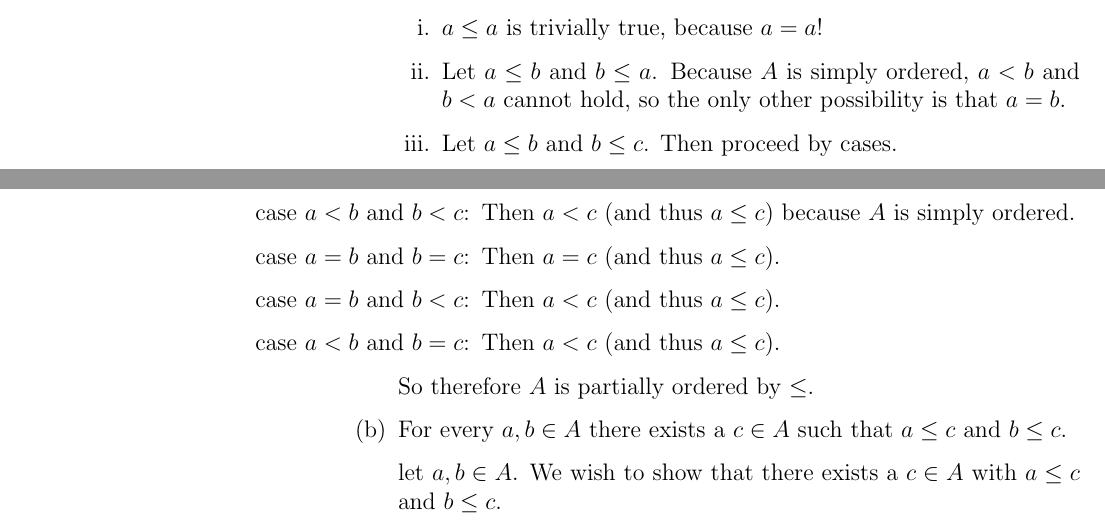
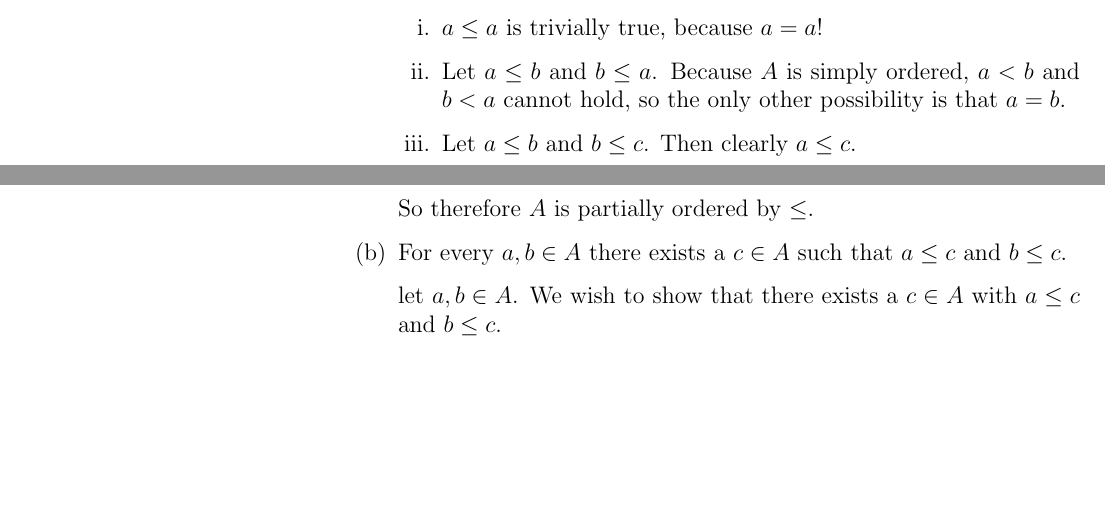
Before and after one commit to Notgnoshi/topological-nets, a LaTeX document (nets.tex): two parts of pages 1 and 2 of 4, joined at a grey line, cut so that both start at the same text, the shorter picture padded with empty space. Compiled offline with pdfLaTeX.

Commit message:
Clean up cruft.

```diff
--- a/nets.tex
+++ b/nets.tex
@@ -44,17 +44,7 @@ Show the following are directed sets.
 				            \item $a \leq a$ is trivially true, because $a = a$!
 				            \item Let $a \leq b$ and $b \leq a$. Because $A$ is simply ordered, $a
 					                  < b$ and $b < a$ cannot hold, so the only other possibility is that $a = b$.
-				            \item Let $a \leq b$ and $b \leq c$. Then proceed by cases.
-				                  \begin{itemize}
-					                  \item[case $a < b$ and $b < c$:] Then $a < c$ (and thus $a
-						                        \leq c$) because $A$ is simply ordered.
-					                  \item[case $a = b$ and $b = c$:] Then $a = c$ (and thus $a
-						                        \leq c$).
-					                  \item[case $a = b$ and $b < c$:] Then $a < c$ (and thus $a
-						                        \leq c$).
-					                  \item[case $a < b$ and $b = c$:] Then $a < c$ (and thus $a
-						                        \leq c$).
-				                  \end{itemize}
+				            \item Let $a \leq b$ and $b \leq c$. Then clearly $a \leq c$.
 			            \end{enumerate}
 			            So therefore $A$ is partially ordered by $\leq$.
 			      \item\label{pf:part-directed} For every $a, b \in A$ there exists a $c \in A$
```
